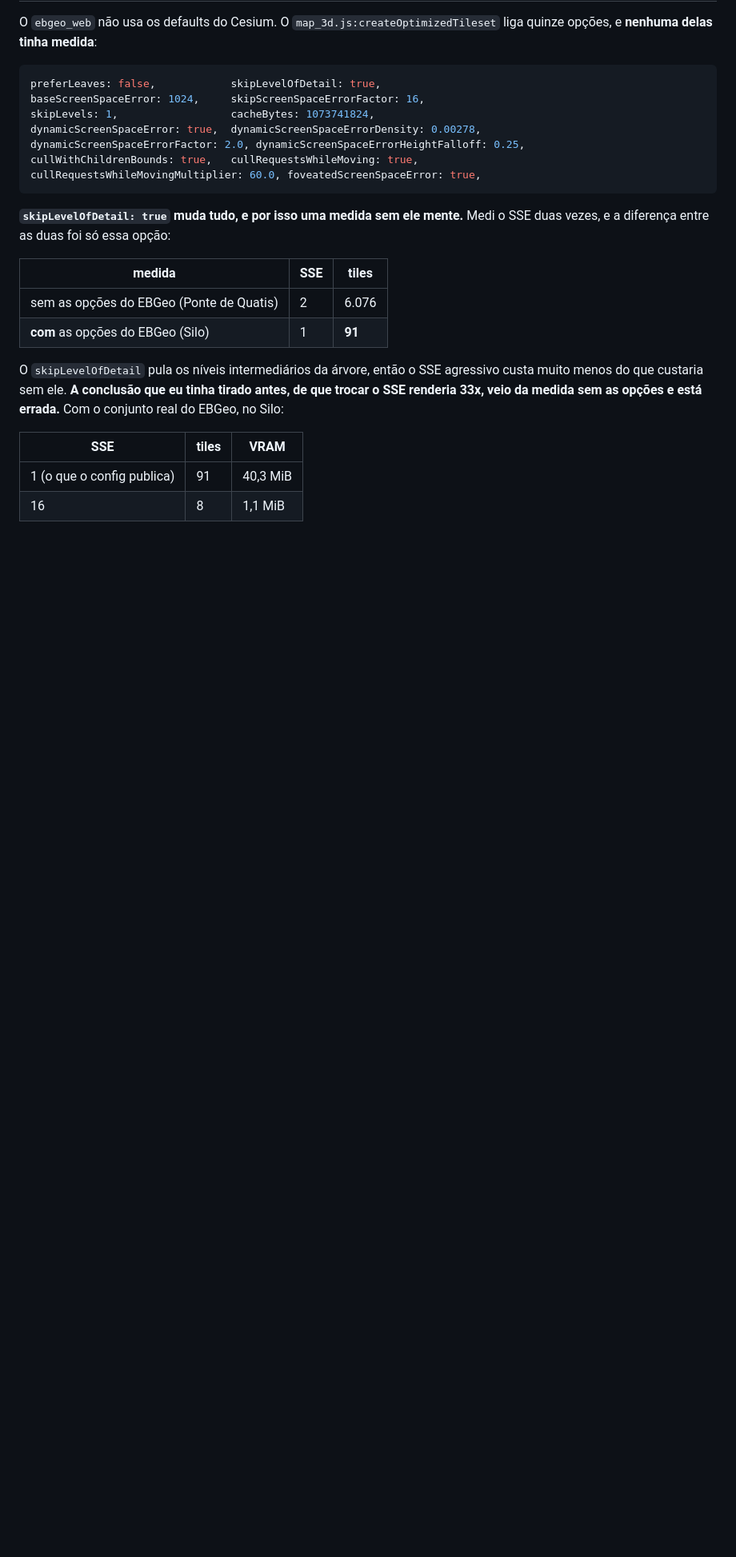
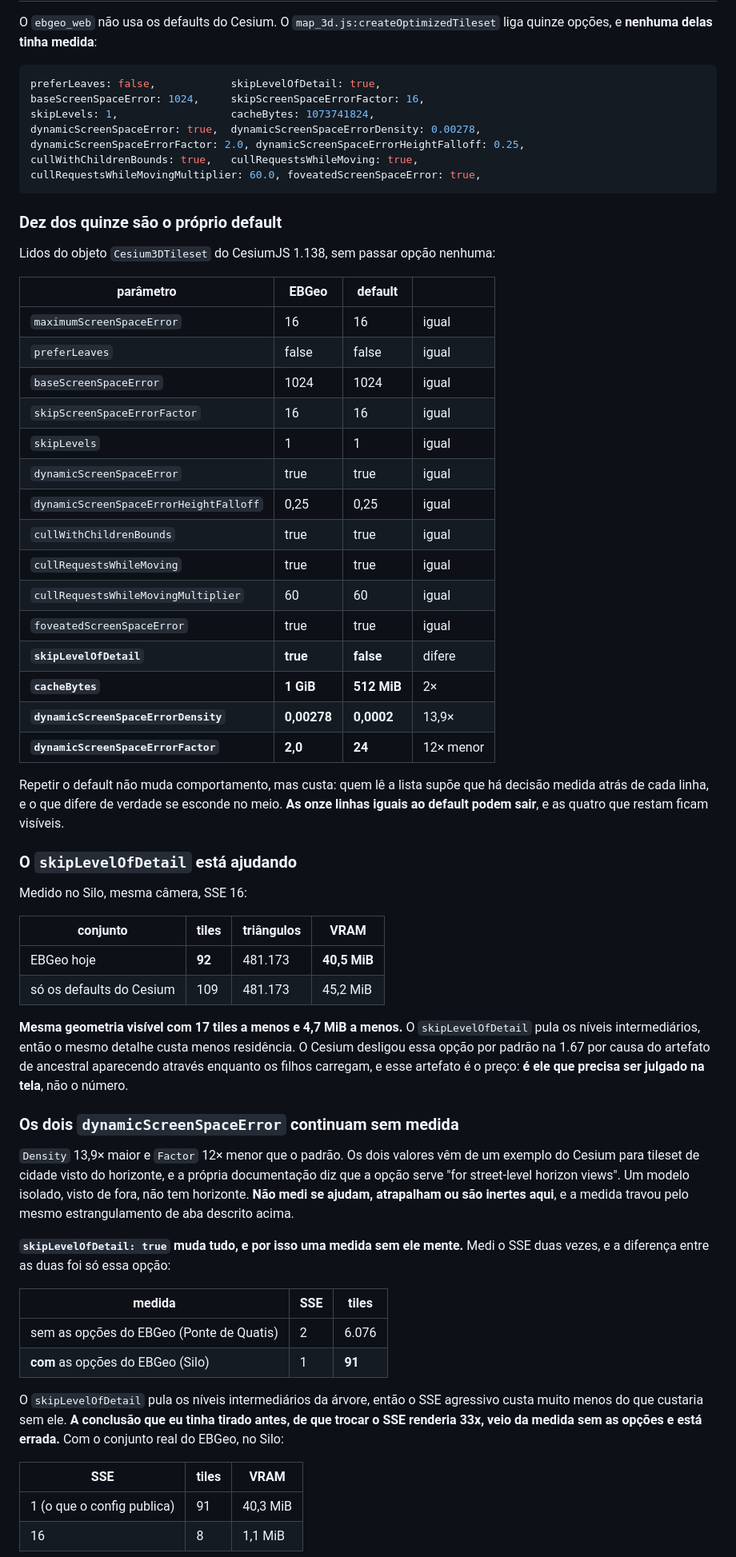
Before and after one commit to 1cgeo/ebgeo_3d, a Markdown page: docs/desempenho.md, the part around the change. Shown at 80% size. Rendered like a GitHub page; blank space fills up the shorter version.

Commit message:
os parametros do ebgeo_web: dez dos quinze sao o proprio default
Li os defaults do objeto Cesium3DTileset do CesiumJS 1.138, sem passar opcao
nenhuma, e cruzei com o que o map_3d.js aplica. Onze das quinze linhas repetem
o default exato. Repetir nao muda comportamento, mas custa: quem le supoe que ha
decisao medida atras de cada uma, e as quatro que diferem de verdade se escondem
no meio.

As quatro que diferem: skipLevelOfDetail (true contra false), cacheBytes (1 GiB
contra 512 MiB), dynamicScreenSpaceErrorDensity (0,00278 contra 0,0002, 13,9x) e
dynamicScreenSpaceErrorFactor (2,0 contra 24, 12x menor).

O skipLevelOfDetail ESTA AJUDANDO, medido no Silo com SSE 16: 92 tiles e
40,5 MiB contra 109 tiles e 45,2 MiB dos defaults puros, com os MESMOS 481.173
triangulos visiveis. Mesma geometria, menos residencia. O preco e o artefato de
ancestral aparecendo atraves, que foi por que o Cesium desligou a opcao por
padrao na 1.67, e esse artefato se julga na tela.

Os dois dynamicScreenSpaceError continuam SEM MEDIDA. Os valores vem de um
exemplo do Cesium para tileset de cidade visto do horizonte, e a documentacao
diz que a opcao serve "for street-level horizon views": modelo isolado visto de
fora nao tem horizonte. A medida travou pelo mesmo estrangulamento de aba em
segundo plano ja documentado.

Co-Authored-By: Claude Opus 5 (1M context) <noreply@anthropic.com>
Claude-Session: https://claude.ai/code/session_01Y5C9RdADuAEdrtv2sc5EtX

````diff
--- a/docs/desempenho.md
+++ b/docs/desempenho.md
@@ -107,6 +107,57 @@ dynamicScreenSpaceErrorFactor: 2.0, dynamicScreenSpaceErrorHeightFalloff: 0.25,
 cullWithChildrenBounds: true,   cullRequestsWhileMoving: true,
 cullRequestsWhileMovingMultiplier: 60.0, foveatedScreenSpaceError: true,
 ```
+
+### Dez dos quinze são o próprio default
+
+Lidos do objeto `Cesium3DTileset` do CesiumJS 1.138, sem passar opção nenhuma:
+
+| parâmetro | EBGeo | default | |
+|---|---|---|---|
+| `maximumScreenSpaceError` | 16 | 16 | igual |
+| `preferLeaves` | false | false | igual |
+| `baseScreenSpaceError` | 1024 | 1024 | igual |
+| `skipScreenSpaceErrorFactor` | 16 | 16 | igual |
+| `skipLevels` | 1 | 1 | igual |
+| `dynamicScreenSpaceError` | true | true | igual |
+| `dynamicScreenSpaceErrorHeightFalloff` | 0,25 | 0,25 | igual |
+| `cullWithChildrenBounds` | true | true | igual |
+| `cullRequestsWhileMoving` | true | true | igual |
+| `cullRequestsWhileMovingMultiplier` | 60 | 60 | igual |
+| `foveatedScreenSpaceError` | true | true | igual |
+| **`skipLevelOfDetail`** | **true** | **false** | difere |
+| **`cacheBytes`** | **1 GiB** | **512 MiB** | 2× |
+| **`dynamicScreenSpaceErrorDensity`** | **0,00278** | **0,0002** | 13,9× |
+| **`dynamicScreenSpaceErrorFactor`** | **2,0** | **24** | 12× menor |
+
+Repetir o default não muda comportamento, mas custa: quem lê a lista supõe que
+há decisão medida atrás de cada linha, e o que difere de verdade se esconde no
+meio. **As onze linhas iguais ao default podem sair**, e as quatro que restam
+ficam visíveis.
+
+### O `skipLevelOfDetail` está ajudando
+
+Medido no Silo, mesma câmera, SSE 16:
+
+| conjunto | tiles | triângulos | VRAM |
+|---|---|---|---|
+| EBGeo hoje | **92** | 481.173 | **40,5 MiB** |
+| só os defaults do Cesium | 109 | 481.173 | 45,2 MiB |
+
+**Mesma geometria visível com 17 tiles a menos e 4,7 MiB a menos.** O
+`skipLevelOfDetail` pula os níveis intermediários, então o mesmo detalhe custa
+menos residência. O Cesium desligou essa opção por padrão na 1.67 por causa do
+artefato de ancestral aparecendo através enquanto os filhos carregam, e esse
+artefato é o preço: **é ele que precisa ser julgado na tela**, não o número.
+
+### Os dois `dynamicScreenSpaceError` continuam sem medida
+
+`Density` 13,9× maior e `Factor` 12× menor que o padrão. Os dois valores vêm de
+um exemplo do Cesium para tileset de cidade visto do horizonte, e a própria
+documentação diz que a opção serve "for street-level horizon views". Um modelo
+isolado, visto de fora, não tem horizonte. **Não medi se ajudam, atrapalham ou
+são inertes aqui**, e a medida travou pelo mesmo estrangulamento de aba descrito
+acima.
 
 **`skipLevelOfDetail: true` muda tudo, e por isso uma medida sem ele mente.**
 Medi o SSE duas vezes, e a diferença entre as duas foi só essa opção:
````
